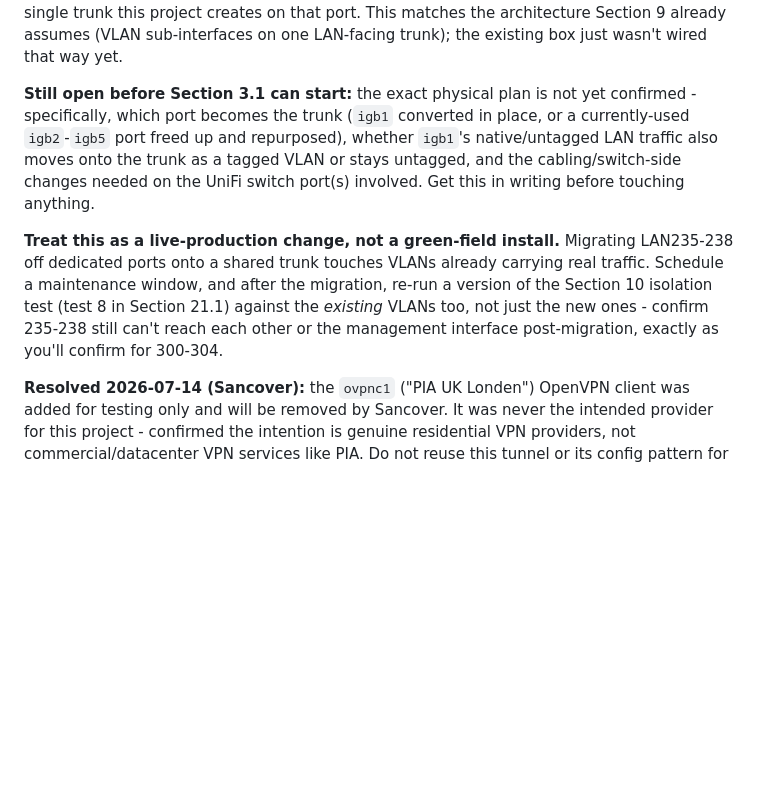
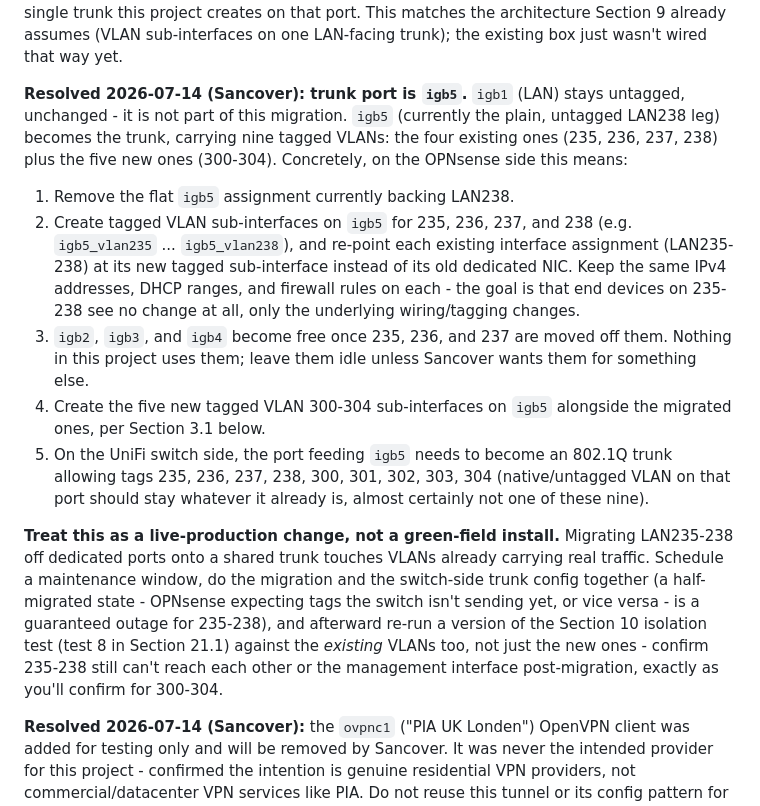
Before and after one commit to Zilleali/Zonclave, a Markdown page: docs/runbook/phase1-opnsense-unifi.md, the part around the change. GitHub-like rendering; blank space fills up the shorter version.

Commit message:
docs: confirm igb5 as the trunk port, spell out the LAN235-238 migration steps
Sancover confirmed igb5 (currently the plain LAN238 leg) becomes the
trunk, carrying the four existing VLANs (235-238) plus the five new ones
(300-304). igb1 (LAN) is unaffected. Documents the concrete OPNsense-side
steps (remove the flat igb5 assignment, create tagged sub-interfaces,
re-point the existing LAN235-238 assignments preserving their IPs/DHCP/
firewall rules) and the switch-side trunk requirement, plus the
maintenance-window and post-migration isolation-retest guidance since
this touches live VLANs.

```diff
--- a/docs/runbook/phase1-opnsense-unifi.md
+++ b/docs/runbook/phase1-opnsense-unifi.md
@@ -56,21 +56,40 @@ through the single trunk this project creates on that port. This matches
 the architecture Section 9 already assumes (VLAN sub-interfaces on one
 LAN-facing trunk); the existing box just wasn't wired that way yet.
 
-**Still open before Section 3.1 can start:** the exact physical plan is
-not yet confirmed - specifically, which port becomes the trunk (`igb1`
-converted in place, or a currently-used `igb2`-`igb5` port freed up and
-repurposed), whether `igb1`'s native/untagged LAN traffic also moves onto
-the trunk as a tagged VLAN or stays untagged, and the cabling/switch-side
-changes needed on the UniFi switch port(s) involved. Get this in writing
-before touching anything.
+**Resolved 2026-07-14 (Sancover): trunk port is `igb5`.** `igb1` (LAN)
+stays untagged, unchanged - it is not part of this migration. `igb5`
+(currently the plain, untagged LAN238 leg) becomes the trunk, carrying
+nine tagged VLANs: the four existing ones (235, 236, 237, 238) plus the
+five new ones (300-304). Concretely, on the OPNsense side this means:
+
+1. Remove the flat `igb5` assignment currently backing LAN238.
+2. Create tagged VLAN sub-interfaces on `igb5` for 235, 236, 237, and 238
+   (e.g. `igb5_vlan235` ... `igb5_vlan238`), and re-point each existing
+   interface assignment (LAN235-238) at its new tagged sub-interface
+   instead of its old dedicated NIC. Keep the same IPv4 addresses, DHCP
+   ranges, and firewall rules on each - the goal is that end devices on
+   235-238 see no change at all, only the underlying wiring/tagging
+   changes.
+3. `igb2`, `igb3`, and `igb4` become free once 235, 236, and 237 are moved
+   off them. Nothing in this project uses them; leave them idle unless
+   Sancover wants them for something else.
+4. Create the five new tagged VLAN 300-304 sub-interfaces on `igb5`
+   alongside the migrated ones, per Section 3.1 below.
+5. On the UniFi switch side, the port feeding `igb5` needs to become an
+   802.1Q trunk allowing tags 235, 236, 237, 238, 300, 301, 302, 303, 304
+   (native/untagged VLAN on that port should stay whatever it already is,
+   almost certainly not one of these nine).
 
 **Treat this as a live-production change, not a green-field install.**
 Migrating LAN235-238 off dedicated ports onto a shared trunk touches
-VLANs already carrying real traffic. Schedule a maintenance window, and
-after the migration, re-run a version of the Section 10 isolation test
-(test 8 in Section 21.1) against the *existing* VLANs too, not just the
-new ones - confirm 235-238 still can't reach each other or the management
-interface post-migration, exactly as you'll confirm for 300-304.
+VLANs already carrying real traffic. Schedule a maintenance window, do
+the migration and the switch-side trunk config together (a half-migrated
+state - OPNsense expecting tags the switch isn't sending yet, or vice
+versa - is a guaranteed outage for 235-238), and afterward re-run a
+version of the Section 10 isolation test (test 8 in Section 21.1) against
+the *existing* VLANs too, not just the new ones - confirm 235-238 still
+can't reach each other or the management interface post-migration,
+exactly as you'll confirm for 300-304.
 
 **Resolved 2026-07-14 (Sancover):** the `ovpnc1` ("PIA UK Londen") OpenVPN
 client was added for testing only and will be removed by Sancover. It was
```
